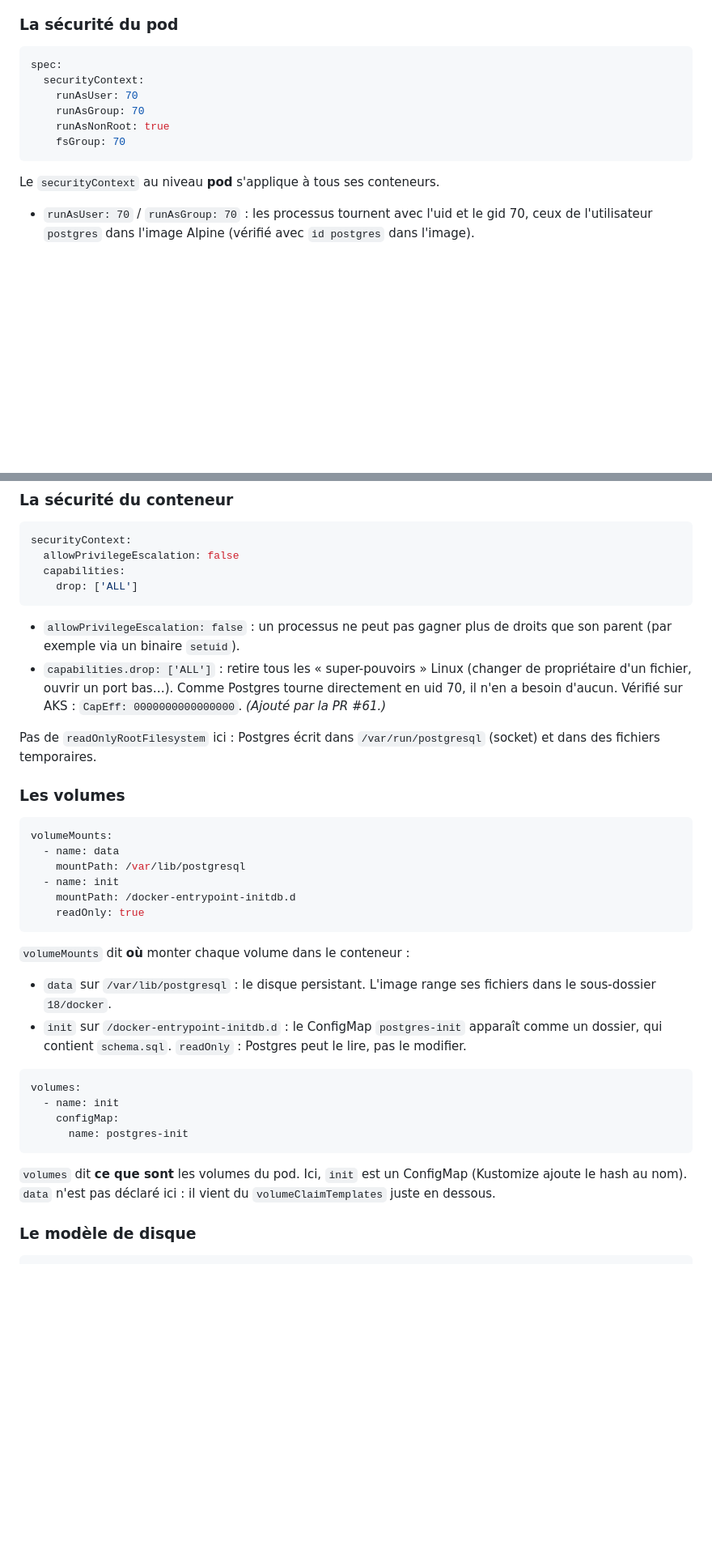
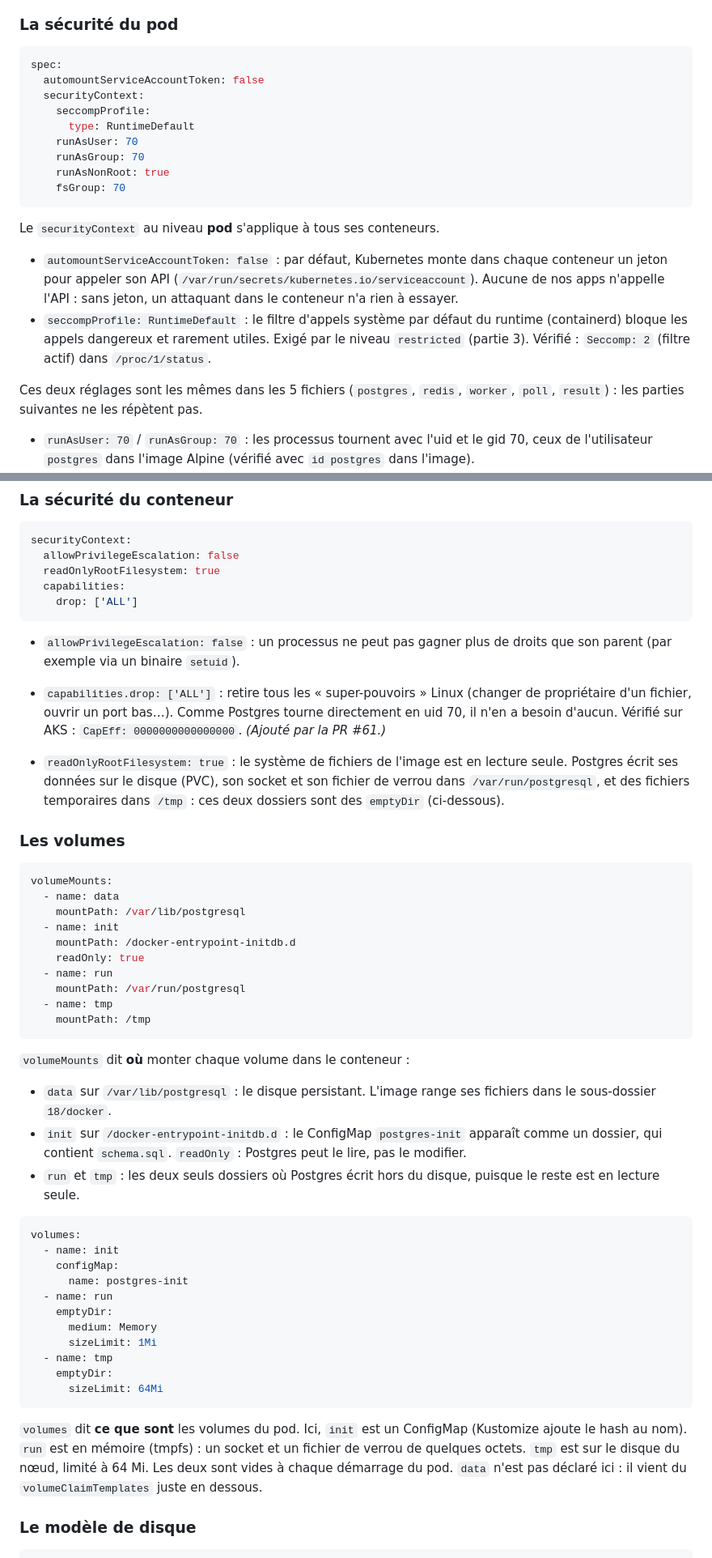
Before and after one commit to Nexlein/Bernstein, a Markdown page: doc/defense/k8s-study-guide.md, 2 parts joined by grey strips. Shown at 81% size. GitHub-like rendering; blank space fills up the shorter version.

Commit message:
docs(defense): explain the pod security standard

````diff
--- a/doc/defense/k8s-study-guide.md
+++ b/doc/defense/k8s-study-guide.md
@@ -344,7 +353,10 @@ Ce trio `selector` / `template.labels` / `Service.selector` revient dans **tous*
 
 ```yaml
 spec:
+  automountServiceAccountToken: false
   securityContext:
+    seccompProfile:
+      type: RuntimeDefault
     runAsUser: 70
     runAsGroup: 70
     runAsNonRoot: true
@@ -352,6 +364,11 @@ spec:
 ```
 
 Le `securityContext` au niveau **pod** s'applique à tous ses conteneurs.
+
+- `automountServiceAccountToken: false` : par défaut, Kubernetes monte dans chaque conteneur un jeton pour appeler son API (`/var/run/secrets/kubernetes.io/serviceaccount`). Aucune de nos apps n'appelle l'API : sans jeton, un attaquant dans le conteneur n'a rien à essayer.
+- `seccompProfile: RuntimeDefault` : le filtre d'appels système par défaut du runtime (containerd) bloque les appels dangereux et rarement utiles. Exigé par le niveau `restricted` (partie 3). Vérifié : `Seccomp: 2` (filtre actif) dans `/proc/1/status`.
+
+Ces deux réglages sont les mêmes dans les 5 fichiers (`postgres`, `redis`, `worker`, `poll`, `result`) : les parties suivantes ne les répètent pas.
 
 - `runAsUser: 70` / `runAsGroup: 70` : les processus tournent avec l'uid et le gid 70, ceux de l'utilisateur `postgres` dans l'image Alpine (vérifié avec `id postgres` dans l'image).
 - `runAsNonRoot: true` : Kubernetes **refuse** de démarrer le conteneur s'il tournerait en root (uid 0). C'est un garde-fou.
@@ -449,6 +466,7 @@ resources:
 ```yaml
 securityContext:
   allowPrivilegeEscalation: false
+  readOnlyRootFilesystem: true
   capabilities:
     drop: ['ALL']
 ```
@@ -456,7 +474,7 @@ securityContext:
 - `allowPrivilegeEscalation: false` : un processus ne peut pas gagner plus de droits que son parent (par exemple via un binaire `setuid`).
 - `capabilities.drop: ['ALL']` : retire tous les « super-pouvoirs » Linux (changer de propriétaire d'un fichier, ouvrir un port bas…). Comme Postgres tourne directement en uid 70, il n'en a besoin d'aucun. Vérifié sur AKS : `CapEff: 0000000000000000`. _(Ajouté par la PR #61.)_
 
-Pas de `readOnlyRootFilesystem` ici : Postgres écrit dans `/var/run/postgresql` (socket) et dans des fichiers temporaires.
+- `readOnlyRootFilesystem: true` : le système de fichiers de l'image est en lecture seule. Postgres écrit ses données sur le disque (PVC), son socket et son fichier de verrou dans `/var/run/postgresql`, et des fichiers temporaires dans `/tmp` : ces deux dossiers sont des `emptyDir` (ci-dessous).
 
 ### Les volumes
 
@@ -467,21 +485,33 @@ volumeMounts:
   - name: init
     mountPath: /docker-entrypoint-initdb.d
     readOnly: true
+  - name: run
+    mountPath: /var/run/postgresql
+  - name: tmp
+    mountPath: /tmp
 ```
 
 `volumeMounts` dit **où** monter chaque volume dans le conteneur :
 
 - `data` sur `/var/lib/postgresql` : le disque persistant. L'image range ses fichiers dans le sous-dossier `18/docker`.
 - `init` sur `/docker-entrypoint-initdb.d` : le ConfigMap `postgres-init` apparaît comme un dossier, qui contient `schema.sql`. `readOnly` : Postgres peut le lire, pas le modifier.
+- `run` et `tmp` : les deux seuls dossiers où Postgres écrit hors du disque, puisque le reste est en lecture seule.
 
 ```yaml
 volumes:
   - name: init
     configMap:
       name: postgres-init
+  - name: run
+    emptyDir:
+      medium: Memory
+      sizeLimit: 1Mi
+  - name: tmp
+    emptyDir:
+      sizeLimit: 64Mi
 ```
 
-`volumes` dit **ce que sont** les volumes du pod. Ici, `init` est un ConfigMap (Kustomize ajoute le hash au nom). `data` n'est pas déclaré ici : il vient du `volumeClaimTemplates` juste en dessous.
+`volumes` dit **ce que sont** les volumes du pod. Ici, `init` est un ConfigMap (Kustomize ajoute le hash au nom). `run` est en mémoire (tmpfs) : un socket et un fichier de verrou de quelques octets. `tmp` est sur le disque du nœud, limité à 64 Mi. Les deux sont vides à chaque démarrage du pod. `data` n'est pas déclaré ici : il vient du `volumeClaimTemplates` juste en dessous.
 
 ### Le modèle de disque
 
````
Also changed, not shown: other parts of doc/defense/k8s-study-guide.md (+29 -19 lines), doc/defense/cheatsheet.md (+12 -0 lines).
